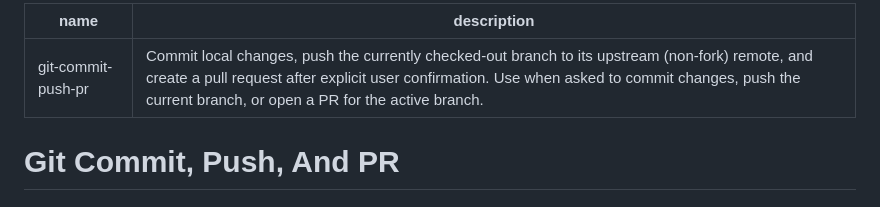
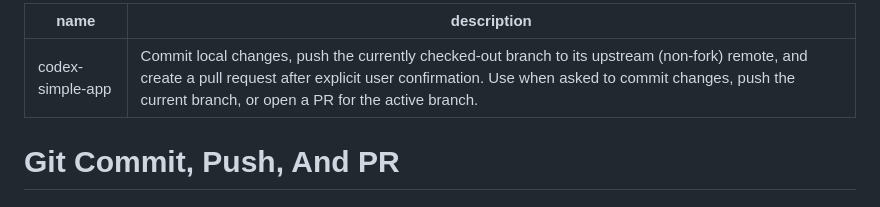
Before and after one commit to avishekhsinhaRepo/codex-simple-app, a Markdown page: SKILL.md, the part around the change. Rendered like a GitHub page.

Commit message:
update SKILL.md to reflect correct project name

```diff
--- a/SKILL.md
+++ b/SKILL.md
@@ -1,5 +1,5 @@
 ---
-name: git-commit-push-pr
+name: codex-simple-app
 description: Commit local changes, push the currently checked-out branch to its upstream (non-fork) remote, and create a pull request after explicit user confirmation. Use when asked to commit changes, push the current branch, or open a PR for the active branch.
 ---
 
```
